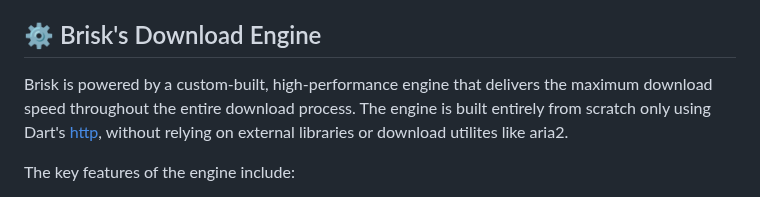
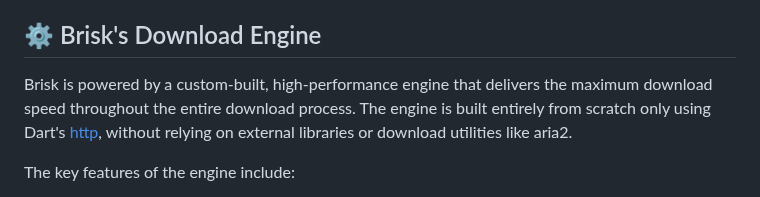
Before and after one commit to AminBhst/brisk, a Markdown page: README.md, the part around the change. GitHub-like rendering.

```diff
--- a/README.md
+++ b/README.md
@@ -28,7 +28,7 @@ MacOS builds are unfortunately not available. If you're interested in this proje
 - Hotkey (ctrl+alt+A) to quickly add a download URL from the clipboard
 
 ## :gear: Brisk's Download Engine
-Brisk is powered by a custom-built, high-performance engine that delivers the maximum download speed throughout the entire download process. The engine is built entirely from scratch only using Dart's [http](https://github.com/dart-lang/http), without relying on external libraries or download utilites like aria2.
+Brisk is powered by a custom-built, high-performance engine that delivers the maximum download speed throughout the entire download process. The engine is built entirely from scratch only using Dart's [http](https://github.com/dart-lang/http), without relying on external libraries or download utilities like aria2.
 
 The key features of the engine include:
 - **Dynamic Connection Spawn:** Downloads starts with a single connection and as they progress, new connections are added on the fly and without interfering with one another. This ensures that a higher number of connections are used only when necessary, significantly improving the download speed of small-to-medium sized files.
```
